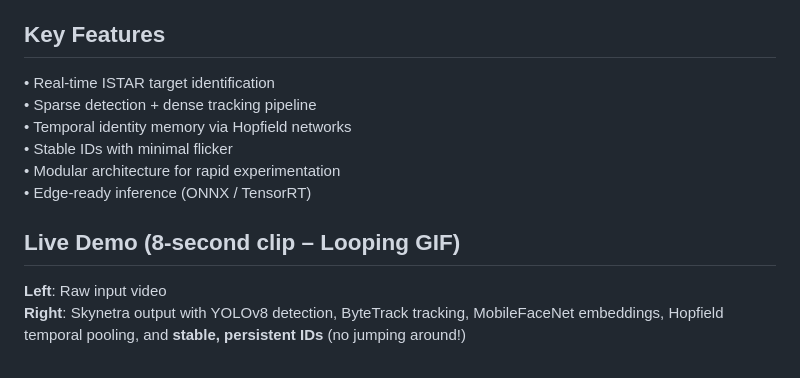
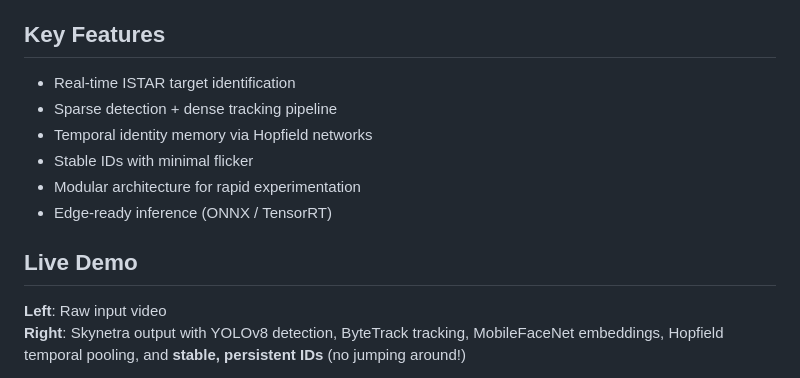
Before and after one commit to sethi-44/skynetra, a Markdown page: Readme.md, the part around the change. Drawn GitHub-style.

```diff
--- a/Readme.md
+++ b/Readme.md
@@ -54,14 +54,14 @@ This architecture aggregates identity evidence across time, resulting in **stabl
 
 ## Key Features
 
-• Real-time ISTAR target identification
-• Sparse detection + dense tracking pipeline
-• Temporal identity memory via Hopfield networks
-• Stable IDs with minimal flicker
-• Modular architecture for rapid experimentation
-• Edge-ready inference (ONNX / TensorRT)
+- Real-time ISTAR target identification
+- Sparse detection + dense tracking pipeline
+- Temporal identity memory via Hopfield networks
+- Stable IDs with minimal flicker
+- Modular architecture for rapid experimentation
+- Edge-ready inference (ONNX / TensorRT)
 
-## Live Demo (8-second clip – Looping GIF)
+## Live Demo
 
 **Left**: Raw input video
 **Right**: Skynetra output with YOLOv8 detection, ByteTrack tracking, MobileFaceNet embeddings, Hopfield temporal pooling, and **stable, persistent IDs** (no jumping around!)
```
